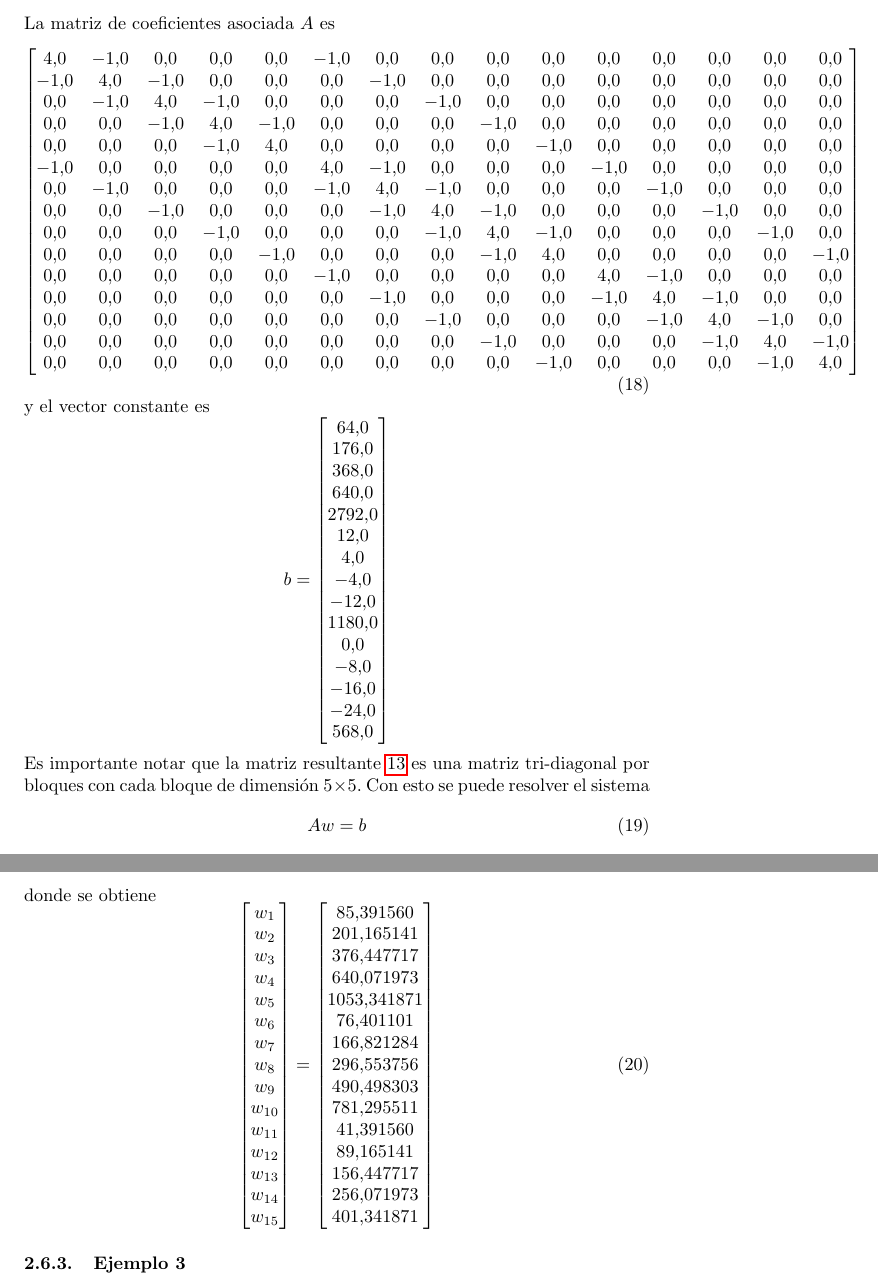
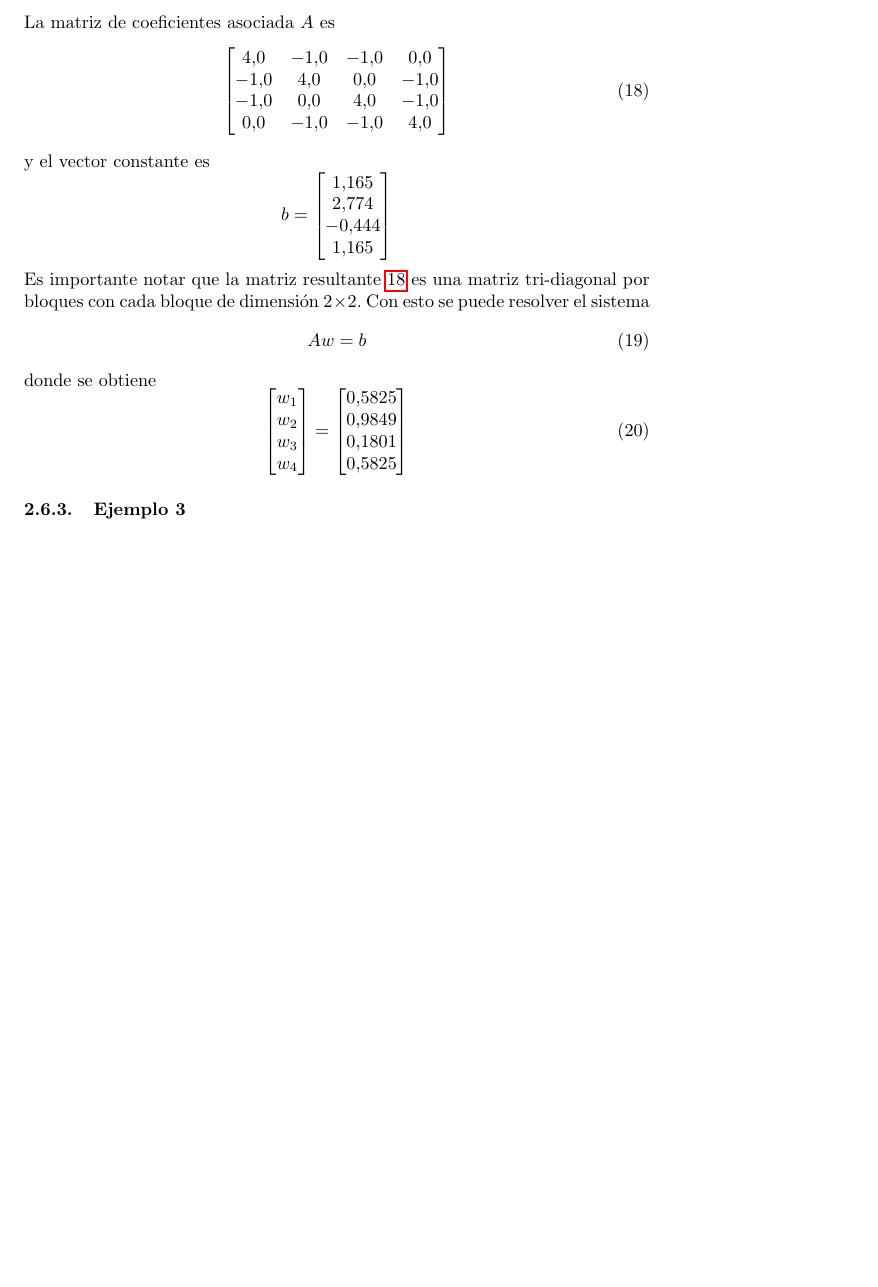
Before and after one commit to Julio-Medina/Finite_Difference_Method, a LaTeX document (Finite_Difference_Method.tex): two parts of pages 9 and 10 of 11 before the commit and part of page 9 of 10 after it, the two joined at a grey line, cut so that both start at the same text, the shorter picture padded with empty space. Compiled offline with pdfLaTeX.

Commit message:
Updated LaTeX document, changed example 2

```diff
--- a/Finite_Difference_Method.tex
+++ b/Finite_Difference_Method.tex
@@ -393,46 +393,24 @@ Si $n=6,\,\,m=4$, la ecuación de diferencias finitas \ref{eq::finite_difference
 \end{equation}
 La matriz de coeficientes asociada $A$ es
-\begin{equation}
+\begin{equation}\label{eq::block_tridiagonal_matrix_2}
 \begin{bmatrix}
- 4.0 & -1.0 &  0.0 &  0.0 &  0.0 & -1.0 &  0.0 &  0.0 &  0.0 &  0.0 &  0.0 &  0.0 &  0.0 &  0.0 &  0.0 \\
--1.0 &  4.0 & -1.0 &  0.0 &  0.0 &  0.0 & -1.0 &  0.0 &  0.0 &  0.0 &  0.0 &  0.0 &  0.0 &  0.0 &  0.0 \\
- 0.0 & -1.0 &  4.0 & -1.0 &  0.0 &  0.0 &  0.0 & -1.0 &  0.0 &  0.0 &  0.0 &  0.0 &  0.0 &  0.0 &  0.0 \\
- 0.0 &  0.0 & -1.0 &  4.0 & -1.0 &  0.0 &  0.0 &  0.0 & -1.0 &  0.0 &  0.0 &  0.0 &  0.0 &  0.0 &  0.0 \\
- 0.0 &  0.0 &  0.0 & -1.0 &  4.0 &  0.0 &  0.0 &  0.0 &  0.0 & -1.0 &  0.0 &  0.0 &  0.0 &  0.0 &  0.0 \\
--1.0 &  0.0 &  0.0 &  0.0 &  0.0 &  4.0 & -1.0 &  0.0 &  0.0 &  0.0 & -1.0 &  0.0 &  0.0 &  0.0 &  0.0 \\
- 0.0 & -1.0 &  0.0 &  0.0 &  0.0 & -1.0 &  4.0 & -1.0 &  0.0 &  0.0 &  0.0 & -1.0 &  0.0 &  0.0 &  0.0 \\
- 0.0 &  0.0 & -1.0 &  0.0 &  0.0 &  0.0 & -1.0 &  4.0 & -1.0 &  0.0 &  0.0 &  0.0 & -1.0 &  0.0 &  0.0 \\
- 0.0 &  0.0 &  0.0 & -1.0 &  0.0 &  0.0 &  0.0 & -1.0 &  4.0 & -1.0 &  0.0 &  0.0 &  0.0 & -1.0 &  0.0 \\
- 0.0 &  0.0 &  0.0 &  0.0 & -1.0 &  0.0 &  0.0 &  0.0 & -1.0 &  4.0 &  0.0 &  0.0 &  0.0 &  0.0 & -1.0 \\
- 0.0 &  0.0 &  0.0 &  0.0 &  0.0 & -1.0 &  0.0 &  0.0 &  0.0 &  0.0 &  4.0 & -1.0 &  0.0 &  0.0 &  0.0 \\
- 0.0 &  0.0 &  0.0 &  0.0 &  0.0 &  0.0 & -1.0 &  0.0 &  0.0 &  0.0 & -1.0 &  4.0 & -1.0 &  0.0 &  0.0 \\
- 0.0 &  0.0 &  0.0 &  0.0 &  0.0 &  0.0 &  0.0 & -1.0 &  0.0 &  0.0 &  0.0 & -1.0 &  4.0 & -1.0 &  0.0 \\
- 0.0 &  0.0 &  0.0 &  0.0 &  0.0 &  0.0 &  0.0 &  0.0 & -1.0 &  0.0 &  0.0 &  0.0 & -1.0 &  4.0 & -1.0 \\
- 0.0 &  0.0 &  0.0 &  0.0 &  0.0 &  0.0 &  0.0 &  0.0 &  0.0 & -1.0 &  0.0 &  0.0 &  0.0 & -1.0 &  4.0 \\
+ 4.0 & -1.0 &  -1.0 &  0.0\\
+ -1.0 & 4.0 &  0.0 &  -1.0\\
+ -1.0 & 0.0 &  4.0 &  -1.0\\
+ 0.0 & -1.0 &  -1.0 &  4.0\\
 \end{bmatrix}
 \end{equation}
 y el vector constante es
 \begin{equation*}
 b =
 \begin{bmatrix}
- 64.0 \\
- 176.0 \\
- 368.0 \\
- 640.0 \\
-2792.0 \\
-  12.0 \\
-   4.0 \\
-  -4.0 \\
- -12.0 \\
-1180.0 \\
-   0.0 \\
-  -8.0 \\
- -16.0 \\
- -24.0 \\
- 568.0 \\
+ 1.165 \\
+ 2.774 \\
+ -0.444 \\
+ 1.165 \\
 \end{bmatrix}
 \end{equation*}
-Es importante notar que la matriz resultante \ref{eq::block_tridiagonal_matrix_1} es una matriz tri-diagonal por bloques con cada bloque de dimensión $5\times 5$. Con esto se puede resolver el sistema
+Es importante notar que la matriz resultante \ref{eq::block_tridiagonal_matrix_2} es una matriz tri-diagonal por bloques con cada bloque de dimensión $2\times 2$. Con esto se puede resolver el sistema
 \begin{equation}
 Aw=b
 \end{equation}
@@ -443,34 +421,12 @@ w_1 \\
 w_2 \\
 w_3 \\
 w_4 \\
-w_5 \\
-w_6 \\
-w_7 \\
-w_8 \\
-w_9 \\
-w_{10} \\
-w_{11} \\
-w_{12} \\
-w_{13} \\
-w_{14} \\
-w_{15} \\
 \end{bmatrix}=
 \begin{bmatrix}
-  85.391560 \\
- 201.165141 \\
- 376.447717 \\
- 640.071973 \\
-1053.341871 \\
-  76.401101 \\
- 166.821284 \\
- 296.553756 \\
- 490.498303 \\
- 781.295511 \\
-  41.391560 \\
-  89.165141 \\
- 156.447717 \\
- 256.071973 \\
- 401.341871 \\
+  0.5825 \\
+ 0.9849 \\
+ 0.1801 \\
+ 0.5825 \\
 \end{bmatrix}
 \end{equation}
 \subsubsection{Ejemplo 3}
```
Also changed, not shown: Finite_Difference_Method.pdf, Finite_Difference_Method.tex (14 more changed lines), 3 other files.
